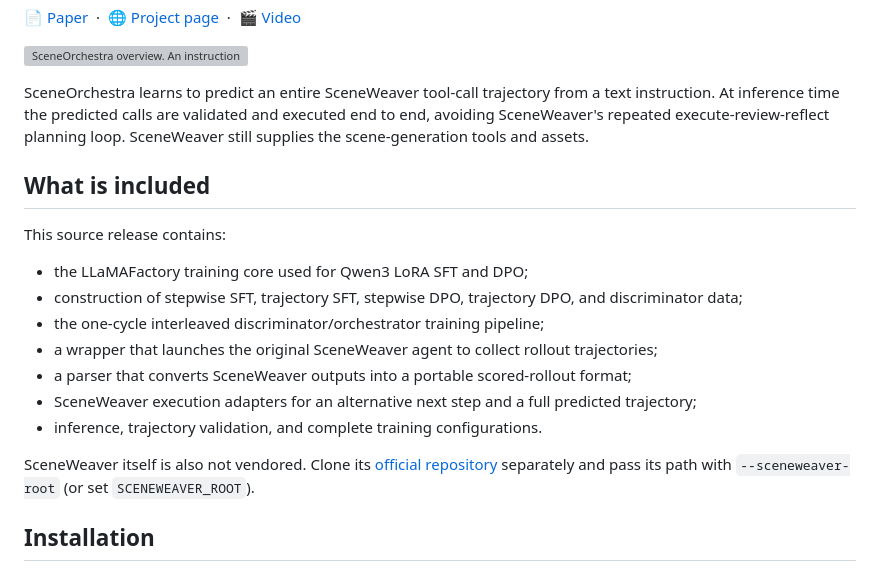
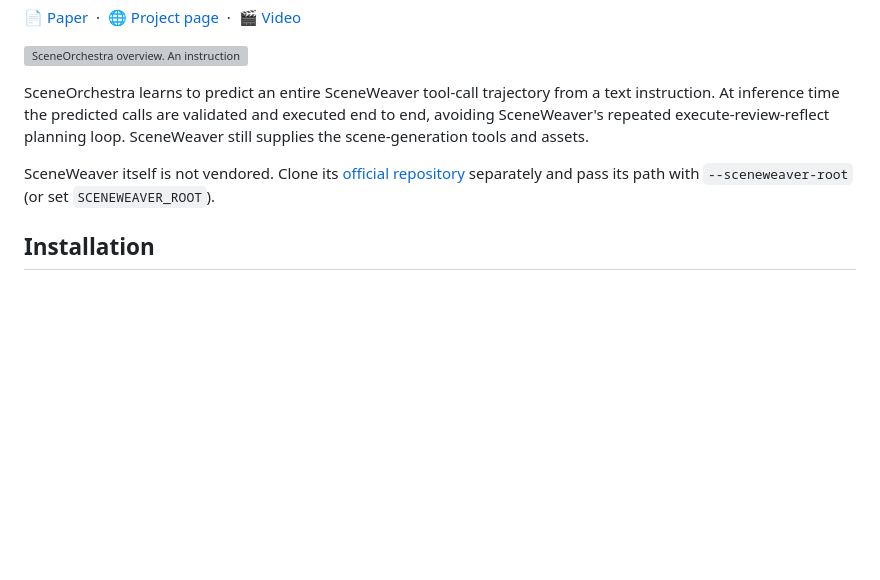
Before and after one commit to yunhe24/sceneorchestra, a Markdown page: README.md, the part around the change. Rendered like a GitHub page; blank space fills up the shorter version; grey boxes are pictures that could not be loaded.

Commit message:
Remove the "What is included" section
The list restated what the section headings below already walk through.
The closing note about SceneWeaver not being vendored stays: it is a
prerequisite the Installation section depends on, not an inventory of
this release. Its "also" is dropped along with the list it referred to.

Co-Authored-By: Claude Opus 5 <noreply@anthropic.com>

```diff
--- a/README.md
+++ b/README.md
@@ -8,19 +8,7 @@ Official code for **SceneOrchestra: Efficient Agentic 3D Scene Synthesis via Ful
 
 SceneOrchestra learns to predict an entire SceneWeaver tool-call trajectory from a text instruction. At inference time the predicted calls are validated and executed end to end, avoiding SceneWeaver's repeated execute-review-reflect planning loop. SceneWeaver still supplies the scene-generation tools and assets.
 
-## What is included
-
-This source release contains:
-
-- the LLaMAFactory training core used for Qwen3 LoRA SFT and DPO;
-- construction of stepwise SFT, trajectory SFT, stepwise DPO, trajectory DPO, and discriminator data;
-- the one-cycle interleaved discriminator/orchestrator training pipeline;
-- a wrapper that launches the original SceneWeaver agent to collect rollout trajectories;
-- a parser that converts SceneWeaver outputs into a portable scored-rollout format;
-- SceneWeaver execution adapters for an alternative next step and a full predicted trajectory;
-- inference, trajectory validation, and complete training configurations.
-
-SceneWeaver itself is also not vendored. Clone its [official repository](https://github.com/Scene-Weaver/SceneWeaver) separately and pass its path with `--sceneweaver-root` (or set `SCENEWEAVER_ROOT`).
+SceneWeaver itself is not vendored. Clone its [official repository](https://github.com/Scene-Weaver/SceneWeaver) separately and pass its path with `--sceneweaver-root` (or set `SCENEWEAVER_ROOT`).
 
 ## Installation
 
```
